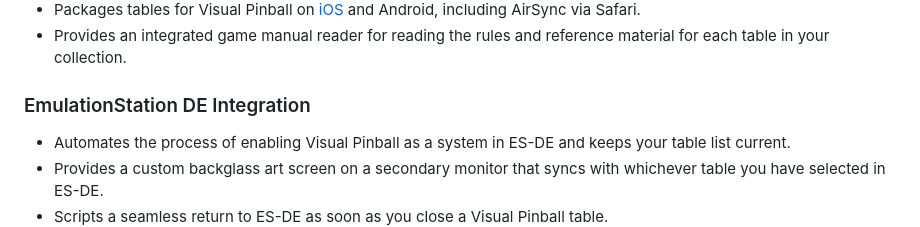
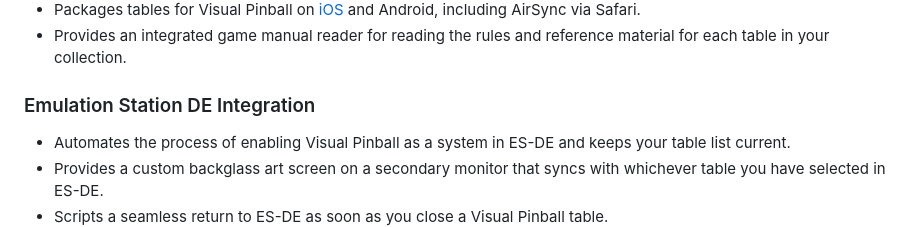
Before and after one commit to macsobel/VPX-Manager-for-ES-DE, a Markdown page: README.md, the part around the change. Drawn GitHub-style.

Commit message:
Fix typo in EmulationStation DE section header

```diff
--- a/README.md
+++ b/README.md
@@ -33,7 +33,7 @@ It automates scraping metadata and media from sources like [ScreenScraper](https
 - Packages tables for Visual Pinball on [iOS](https://apps.apple.com/us/app/visual-pinball/id6547859926) and Android, including AirSync via Safari.
 - Provides an integrated game manual reader for reading the rules and reference material for each table in your collection.
 
-### EmulationStation DE Integration
+### Emulation Station DE Integration
 
 - Automates the process of enabling Visual Pinball as a system in ES-DE and keeps your table list current.
 - Provides a custom backglass art screen on a secondary monitor that syncs with whichever table you have selected in ES-DE.
```
